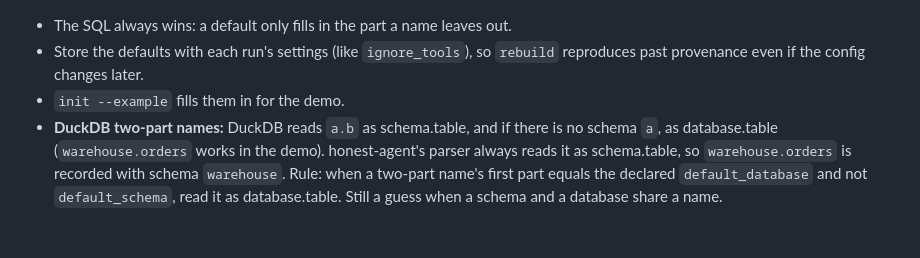
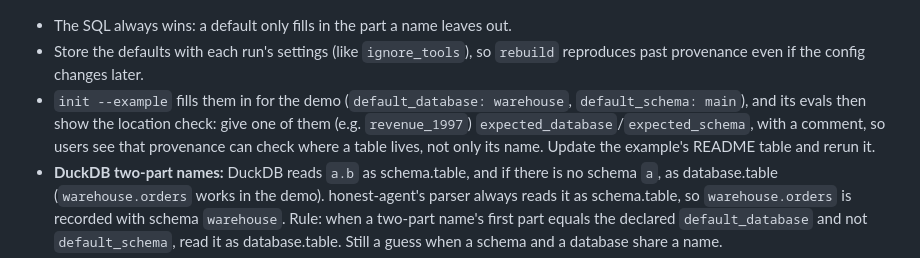
Before and after one commit to jlcoto/the_honest_agent, a Markdown page: TODO.md, the part around the change. GitHub-like rendering; blank space fills up the shorter version.

Commit message:
Plan to show database/schema checks in the example once defaults exist
Co-Authored-By: Claude Opus 5.5 <noreply@anthropic.com>

```diff
--- a/TODO.md
+++ b/TODO.md
@@ -53,7 +53,11 @@ targets:
 - The SQL always wins: a default only fills in the part a name leaves out.
 - Store the defaults with each run's settings (like `ignore_tools`), so
   `rebuild` reproduces past provenance even if the config changes later.
-- `init --example` fills them in for the demo.
+- `init --example` fills them in for the demo (`default_database: warehouse`,
+  `default_schema: main`), and its evals then show the location check: give
+  one of them (e.g. `revenue_1997`) `expected_database`/`expected_schema`, with
+  a comment, so users see that provenance can check where a table lives, not
+  only its name. Update the example's README table and rerun it.
 - **DuckDB two-part names:** DuckDB reads `a.b` as schema.table, and if there
   is no schema `a`, as database.table (`warehouse.orders` works in the demo).
   honest-agent's parser always reads it as schema.table, so `warehouse.orders`
```
